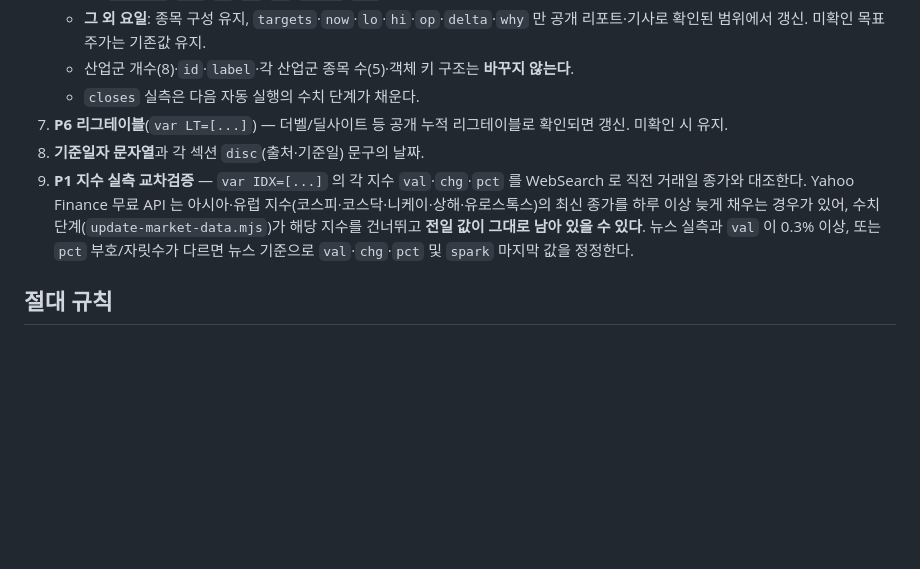
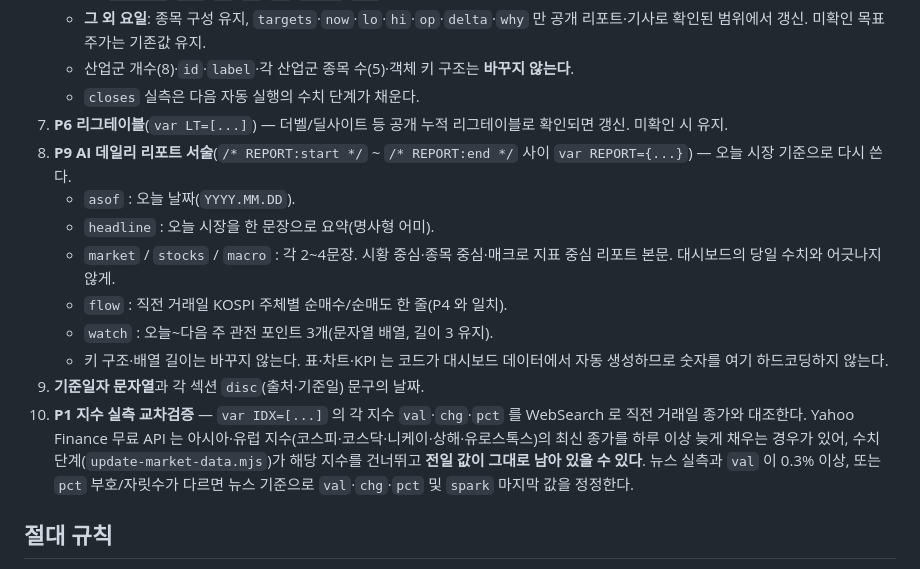
Before and after one commit to jueun1231-create/hanwha-emong, a Markdown page: scripts/daily-narrative-prompt.md, the part around the change. Drawn GitHub-style; blank space fills up the shorter version.

Commit message:
docs: daily-narrative 프롬프트에 P9 REPORT 서술 갱신 항목 추가

```diff
--- a/scripts/daily-narrative-prompt.md
+++ b/scripts/daily-narrative-prompt.md
@@ -18,8 +18,15 @@
    - 산업군 개수(8)·`id`·`label`·각 산업군 종목 수(5)·객체 키 구조는 **바꾸지 않는다**.
    - `closes` 실측은 다음 자동 실행의 수치 단계가 채운다.
 7. **P6 리그테이블**(`var LT=[...]`) — 더벨/딜사이트 등 공개 누적 리그테이블로 확인되면 갱신. 미확인 시 유지.
-8. **기준일자 문자열**과 각 섹션 `disc`(출처·기준일) 문구의 날짜.
-9. **P1 지수 실측 교차검증** — `var IDX=[...]` 의 각 지수 `val`·`chg`·`pct` 를 WebSearch 로 직전 거래일 종가와 대조한다. Yahoo Finance 무료 API 는 아시아·유럽 지수(코스피·코스닥·니케이·상해·유로스톡스)의 최신 종가를 하루 이상 늦게 채우는 경우가 있어, 수치 단계(`update-market-data.mjs`)가 해당 지수를 건너뛰고 **전일 값이 그대로 남아 있을 수 있다**. 뉴스 실측과 `val` 이 0.3% 이상, 또는 `pct` 부호/자릿수가 다르면 뉴스 기준으로 `val`·`chg`·`pct` 및 `spark` 마지막 값을 정정한다.
+8. **P9 AI 데일리 리포트 서술**(`/* REPORT:start */` ~ `/* REPORT:end */` 사이 `var REPORT={...}`) — 오늘 시장 기준으로 다시 쓴다.
+   - `asof` : 오늘 날짜(`YYYY.MM.DD`).
+   - `headline` : 오늘 시장을 한 문장으로 요약(명사형 어미).
+   - `market` / `stocks` / `macro` : 각 2~4문장. 시황 중심·종목 중심·매크로 지표 중심 리포트 본문. 대시보드의 당일 수치와 어긋나지 않게.
+   - `flow` : 직전 거래일 KOSPI 주체별 순매수/순매도 한 줄(P4 와 일치).
+   - `watch` : 오늘~다음 주 관전 포인트 3개(문자열 배열, 길이 3 유지).
+   - 키 구조·배열 길이는 바꾸지 않는다. 표·차트·KPI 는 코드가 대시보드 데이터에서 자동 생성하므로 숫자를 여기 하드코딩하지 않는다.
+9. **기준일자 문자열**과 각 섹션 `disc`(출처·기준일) 문구의 날짜.
+10. **P1 지수 실측 교차검증** — `var IDX=[...]` 의 각 지수 `val`·`chg`·`pct` 를 WebSearch 로 직전 거래일 종가와 대조한다. Yahoo Finance 무료 API 는 아시아·유럽 지수(코스피·코스닥·니케이·상해·유로스톡스)의 최신 종가를 하루 이상 늦게 채우는 경우가 있어, 수치 단계(`update-market-data.mjs`)가 해당 지수를 건너뛰고 **전일 값이 그대로 남아 있을 수 있다**. 뉴스 실측과 `val` 이 0.3% 이상, 또는 `pct` 부호/자릿수가 다르면 뉴스 기준으로 `val`·`chg`·`pct` 및 `spark` 마지막 값을 정정한다.
 
 ## 절대 규칙
 - **디자인·레이아웃·CSS·JS 함수·태그 구조는 절대 바꾸지 않는다.** 데이터 리터럴의 문자열/숫자 값과 인사이트 텍스트 노드만 수정.
```
